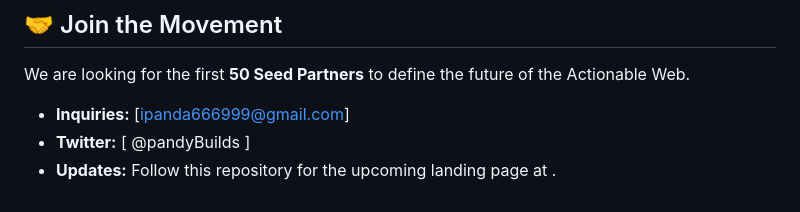
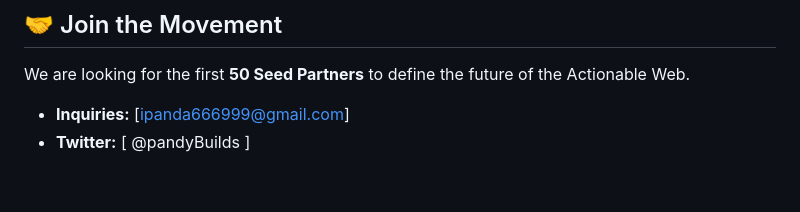
Before and after one commit to xiongxingzhe/SiteAgent-Hybrid, a Markdown page: README.md, the part around the change. Drawn GitHub-style.

```diff
--- a/README.md
+++ b/README.md
@@ -87,4 +87,3 @@ We are looking for the first **50 Seed Partners** to define the future of the Ac
 
 * **Inquiries:** [ipanda666999@gmail.com]
 * **Twitter:** [ @pandyBuilds ]
-* **Updates:** Follow this repository for the upcoming landing page at .
```
